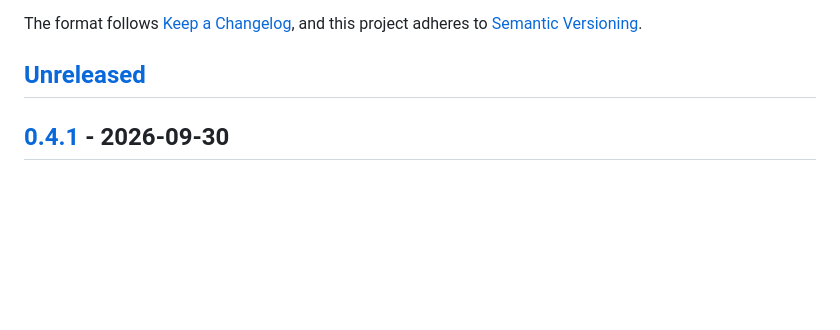
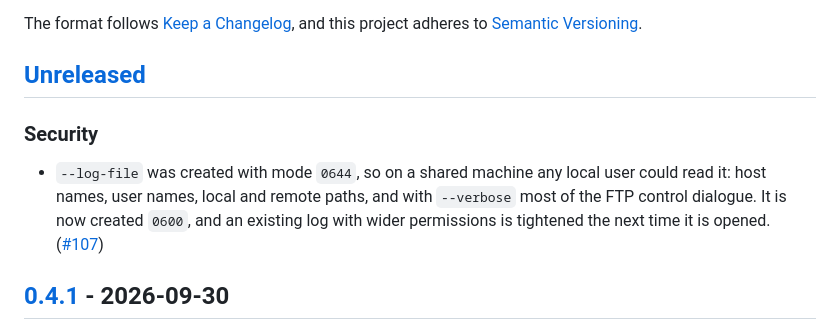
Before and after one commit to MawCeron/lazyftp, a Markdown page: CHANGELOG.md, the part around the change. GitHub-like rendering; blank space fills up the shorter version.

Commit message:
docs: record the log file permission change in the changelog

```diff
--- a/CHANGELOG.md
+++ b/CHANGELOG.md
@@ -6,6 +6,14 @@ The format follows [Keep a Changelog](https://keepachangelog.com/en/1.1.0/), and
 adheres to [Semantic Versioning](https://semver.org/spec/v2.0.0.html).
 
 ## [Unreleased]
+
+### Security
+
+- `--log-file` was created with mode `0644`, so on a shared machine any local user could read
+  it: host names, user names, local and remote paths, and with `--verbose` most of the FTP
+  control dialogue. It is now created `0600`, and an existing log with wider permissions is
+  tightened the next time it is opened.
+  ([#107](https://github.com/MawCeron/lazyftp/issues/107))
 
 ## [0.4.1] - 2026-09-30
 
```
